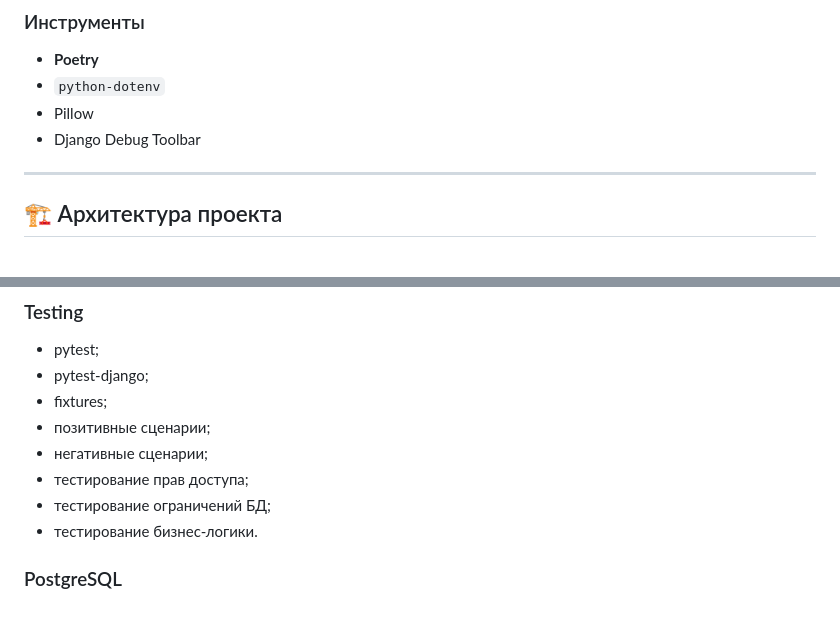
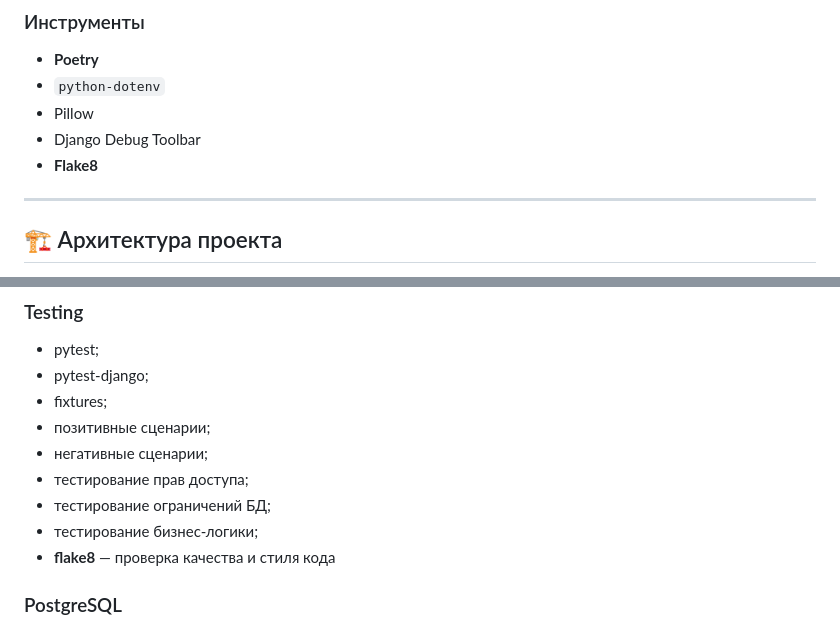
Before and after one commit to Vimpleks/django-hamster-stocks, a Markdown page: README.md, 2 parts joined by grey strips. Rendered like a GitHub page.

```diff
--- a/README.md
+++ b/README.md
@@ -97,6 +97,7 @@
 - `python-dotenv`
 - Pillow
 - Django Debug Toolbar
+- **Flake8**
 
 ---
 
@@ -683,7 +684,8 @@ users/tests/
 - негативные сценарии;
 - тестирование прав доступа;
 - тестирование ограничений БД;
-- тестирование бизнес-логики.
+- тестирование бизнес-логики;
+- **flake8** — проверка качества и стиля кода
 
 ### PostgreSQL
 
```
